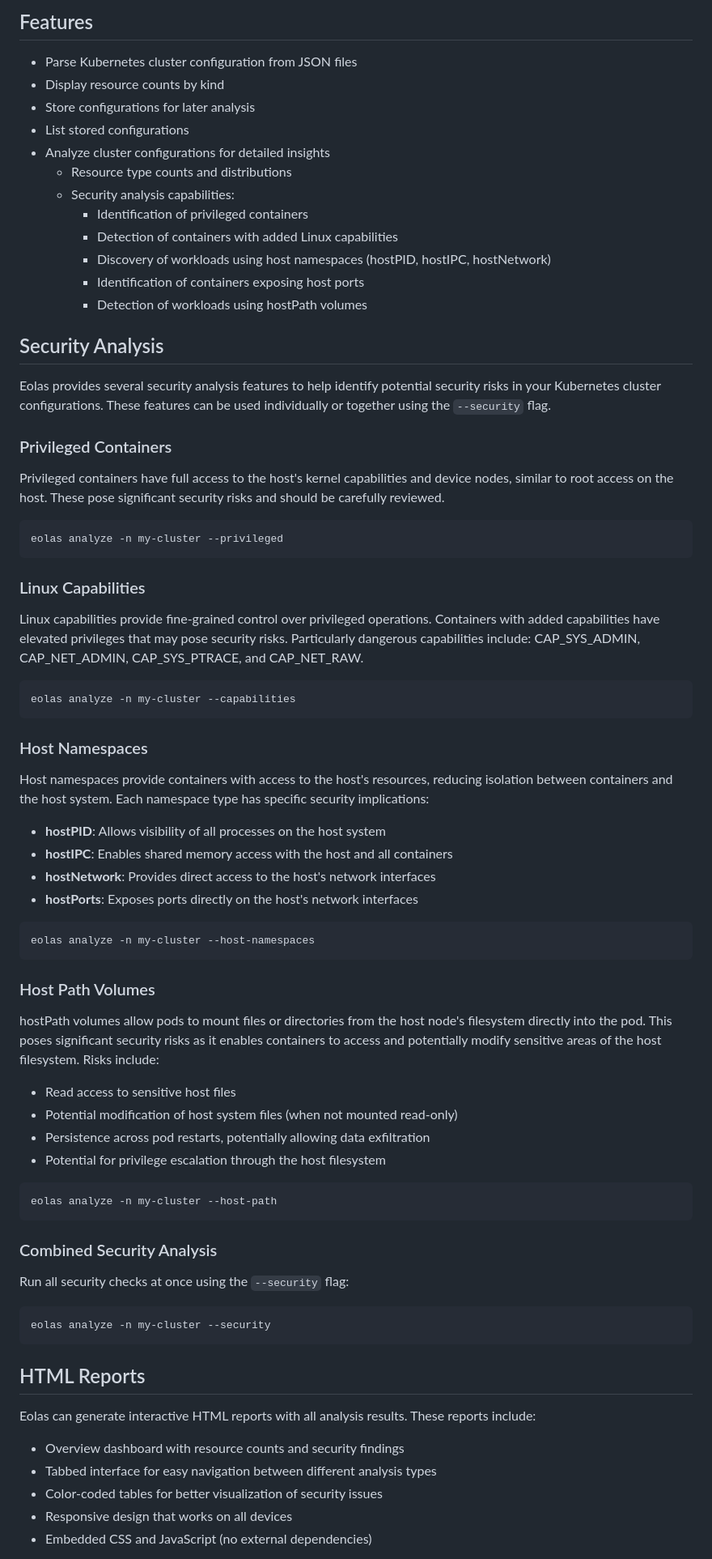
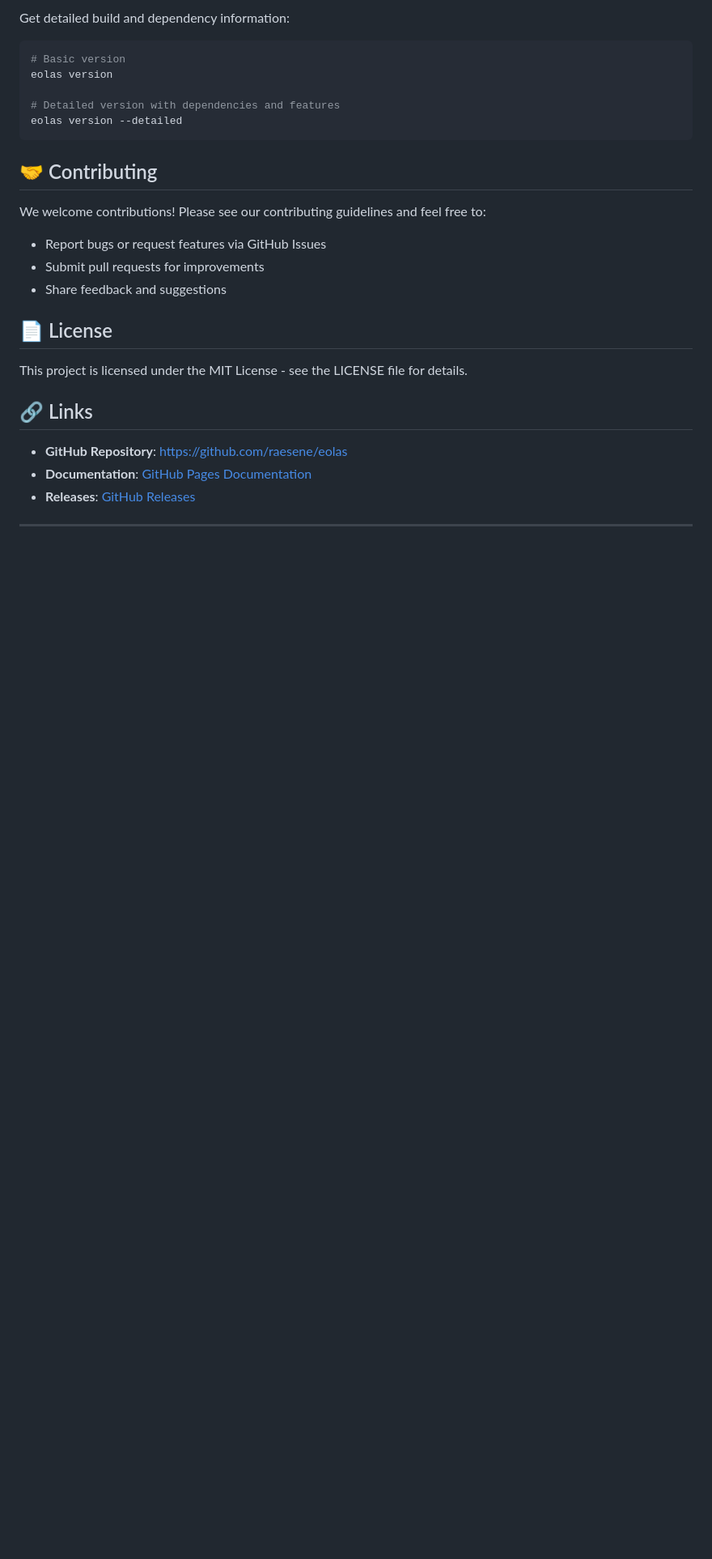
Before and after one commit to raesene/eolas, a Markdown page: README.md, the part around one of its changes. Shown at 81% size. Drawn GitHub-style; blank space fills up the shorter version.

````diff
--- a/README.md
+++ b/README.md
@@ -167,80 +305,31 @@ make help      # Show help message
 
-## Features
-
-- Parse Kubernetes cluster configuration from JSON files
-- Display resource counts by kind
-- Store configurations for later analysis
-- List stored configurations
-- Analyze cluster configurations for detailed insights
-  - Resource type counts and distributions
-  - Security analysis capabilities:
-    - Identification of privileged containers
-    - Detection of containers with added Linux capabilities
-    - Discovery of workloads using host namespaces (hostPID, hostIPC, hostNetwork)
-    - Identification of containers exposing host ports
-    - Detection of workloads using hostPath volumes
-
-## Security Analysis
-
-Eolas provides several security analysis features to help identify potential security risks in your Kubernetes cluster configurations. These features can be used individually or together using the `--security` flag.
-
-### Privileged Containers
-
-Privileged containers have full access to the host's kernel capabilities and device nodes, similar to root access on the host. These pose significant security risks and should be carefully reviewed.
+Get detailed build and dependency information:
 
 ```bash
-eolas analyze -n my-cluster --privileged
+# Basic version
+eolas version
+
+# Detailed version with dependencies and features
+eolas version --detailed
 ```
 
-### Linux Capabilities
+## 🤝 Contributing
 
-Linux capabilities provide fine-grained control over privileged operations. Containers with added capabilities have elevated privileges that may pose security risks. Particularly dangerous capabilities include: CAP_SYS_ADMIN, CAP_NET_ADMIN, CAP_SYS_PTRACE, and CAP_NET_RAW.
+We welcome contributions! Please see our contributing guidelines and feel free to:
 
-```bash
-eolas analyze -n my-cluster --capabilities
-```
+- Report bugs or request features via GitHub Issues
+- Submit pull requests for improvements
+- Share feedback and suggestions
 
-### Host Namespaces
+## 📄 License
 
-Host namespaces provide containers with access to the host's resources, reducing isolation between containers and the host system. Each namespace type has specific security implications:
+This project is licensed under the MIT License - see the LICENSE file for details.
 
-- **hostPID**: Allows visibility of all processes on the host system
-- **hostIPC**: Enables shared memory access with the host and all containers
-- **hostNetwork**: Provides direct access to the host's network interfaces
-- **hostPorts**: Exposes ports directly on the host's network interfaces
+## 🔗 Links
 
-```bash
-eolas analyze -n my-cluster --host-namespaces
-```
+- **GitHub Repository**: [https://github.com/raesene/eolas](https://github.com/raesene/eolas)
+- **Documentation**: [GitHub Pages Documentation](https://raesene.github.io/eolas)
+- **Releases**: [GitHub Releases](https://github.com/raesene/eolas/releases)
 
-### Host Path Volumes
+---
 
-hostPath volumes allow pods to mount files or directories from the host node's filesystem directly into the pod. This poses significant security risks as it enables containers to access and potentially modify sensitive areas of the host filesystem. Risks include:
-
-- Read access to sensitive host files
-- Potential modification of host system files (when not mounted read-only)
-- Persistence across pod restarts, potentially allowing data exfiltration
-- Potential for privilege escalation through the host filesystem
-
-```bash
-eolas analyze -n my-cluster --host-path
-```
-
-### Combined Security Analysis
-
-Run all security checks at once using the `--security` flag:
-
-```bash
-eolas analyze -n my-cluster --security
-```
-
-## HTML Reports
-
-Eolas can generate interactive HTML reports with all analysis results. These reports include:
-
-- Overview dashboard with resource counts and security findings
-- Tabbed interface for easy navigation between different analysis types
-- Color-coded tables for better visualization of security issues
-- Responsive design that works on all devices
-- Embedded CSS and JavaScript (no external dependencies)
-
````
Also changed, not shown: other parts of README.md (+244 -135 lines).
